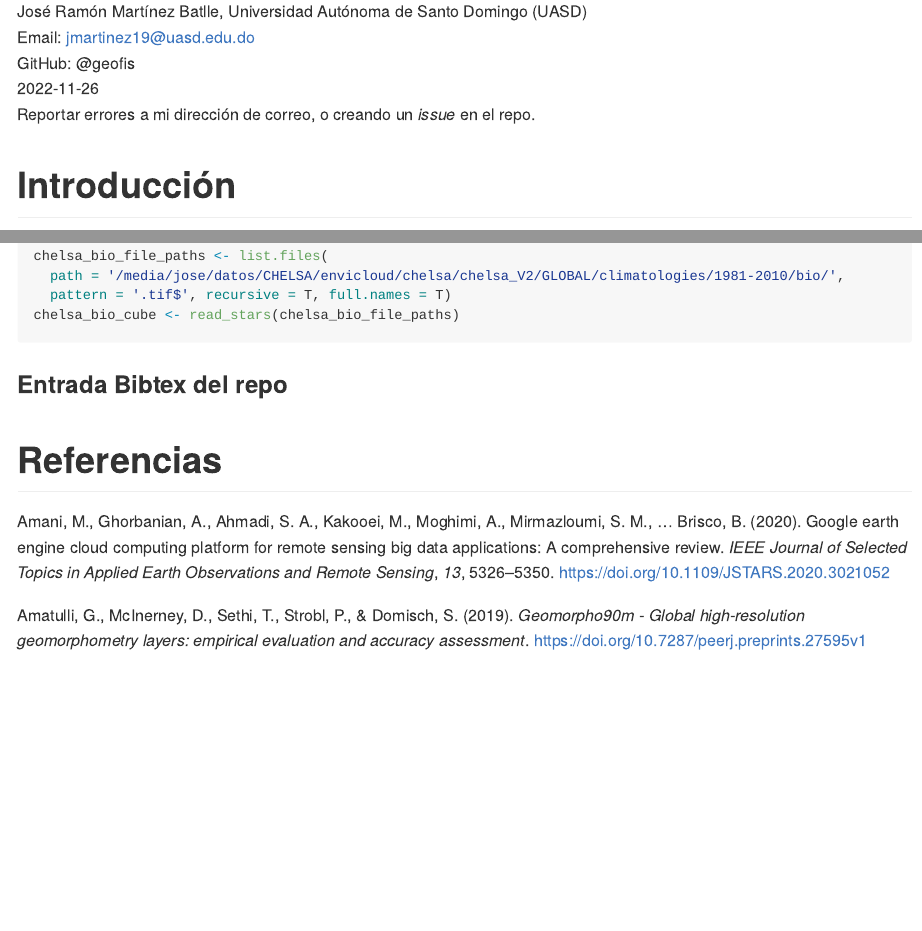
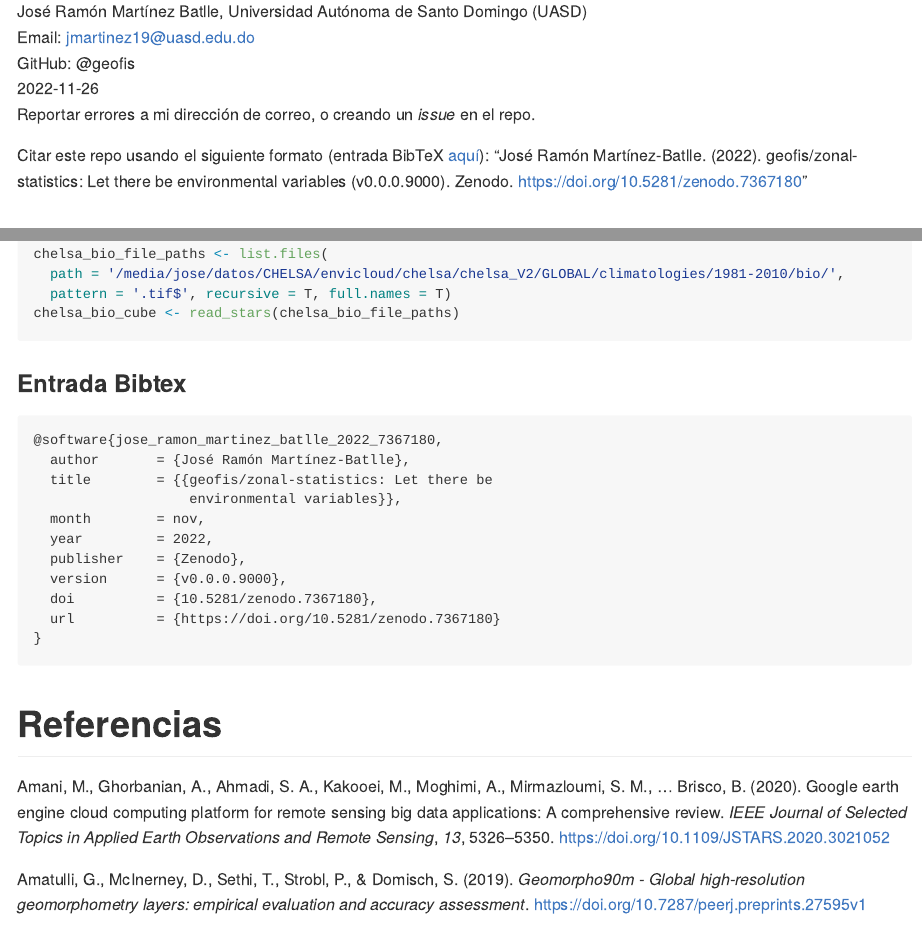
Before and after one commit to geofis/zonal-statistics, an R Markdown document (README.Rmd): the page in a window 1100 px wide, from 200 px down, and a second part further down, joined at a grey line. The pictures show the output file README.md that the author committed with the source, drawn offline in the style of GitHub; long lines of code are wrapped; badge pictures from the web are left out.

Commit message:
UPDATE README doi, references

````diff
--- a/README.Rmd
+++ b/README.Rmd
@@ -2,8 +2,7 @@
 title: "Estadística zonal multipropósito sobre información geoespacial de República Dominicana, usando Google Earth Engine, Python y R"
 output:
   # bookdown::github_document2:
-    # keep_html: true
-    # number_sections: false
+  #   number_sections: false
   bookdown::html_document2:
     number_sections: false
 editor_options:
@@ -23,9 +22,9 @@ res <- 4:7
 
 José Ramón Martínez Batlle, Universidad Autónoma de Santo Domingo (UASD) <br> Email: jmartinez19\@uasd.edu.do <br> GitHub: \@geofis <br> `r Sys.Date()` <br> Reportar errores a mi dirección de correo, o creando un *issue* en el repo.
 
-<!-- [![DOI](https://zenodo.org/badge/DOI/10.5281/zenodo.6991441.svg)](https://doi.org/10.5281/zenodo.6991441) -->
+[![DOI](https://zenodo.org/badge/DOI/10.5281/zenodo.7367180.svg)](https://doi.org/10.5281/zenodo.7367180)
 
-<!-- Citar este repo usando el siguiente formato (entrada BibTeX [aquí](#entrada-bibtex)): "José Ramón Martínez Batlle. (2022). geofis/forest-loss-fire-reproducible: Preparing for publication (v0.0.2). Zenodo. https://doi.org/10.5281/zenodo.6991441" -->
+Citar este repo usando el siguiente formato (entrada BibTeX [aquí](#entrada-bibtex)): "José Ramón Martínez-Batlle. (2022). geofis/zonal-statistics: Let there be environmental variables (v0.0.0.9000). Zenodo. https://doi.org/10.5281/zenodo.7367180"
 
 # Introducción
 
@@ -765,12 +765,20 @@ chelsa_bio_file_paths <- list.files(
 chelsa_bio_cube <- read_stars(chelsa_bio_file_paths)
 ```
 
-### Entrada Bibtex del repo
+### Entrada Bibtex
 
 ```
-
+@software{jose_ramon_martinez_batlle_2022_7367180,
+  author       = {José Ramón Martínez-Batlle},
+  title        = {{geofis/zonal-statistics: Let there be
+                   environmental variables}},
+  month        = nov,
+  year         = 2022,
+  publisher    = {Zenodo},
+  version      = {v0.0.0.9000},
+  doi          = {10.5281/zenodo.7367180},
+  url          = {https://doi.org/10.5281/zenodo.7367180}
+}
 ```
 
-
-
 # Referencias
````
Also changed, not shown: README.md, README.Rmd (5 more changed lines), 1 other file.
